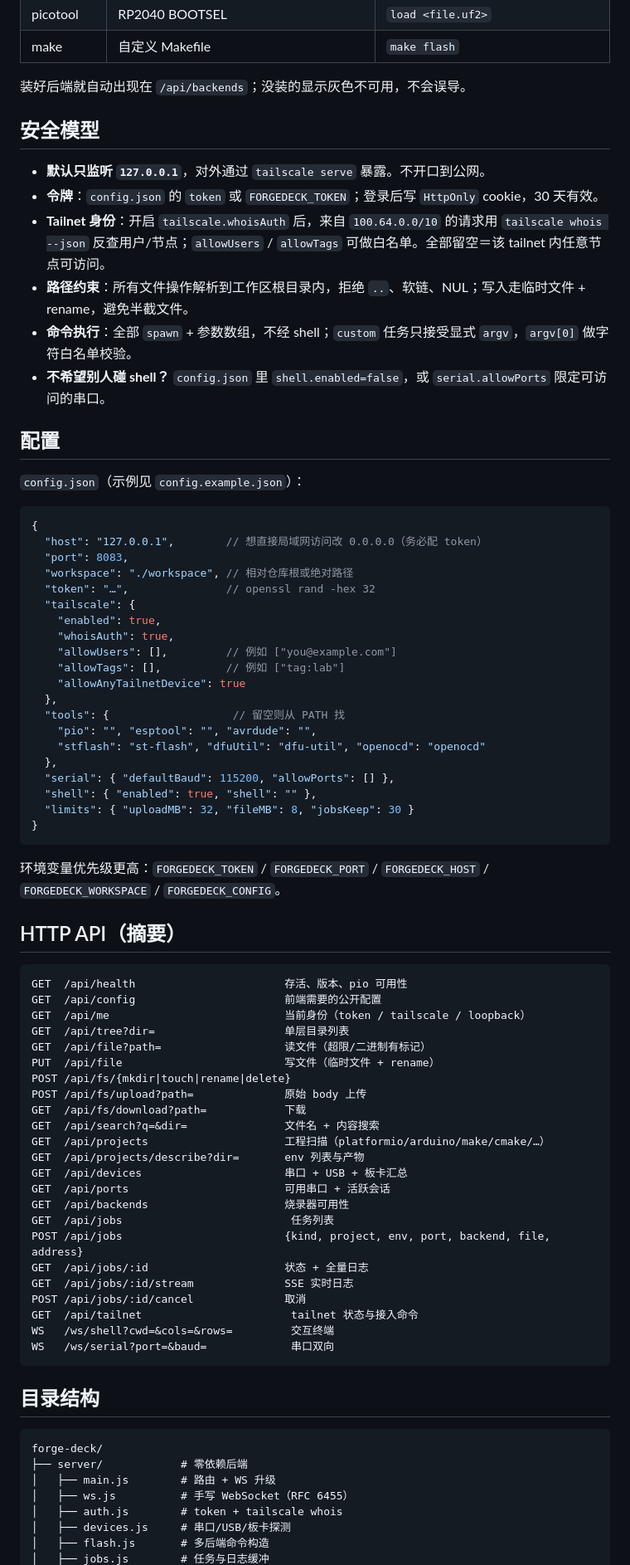
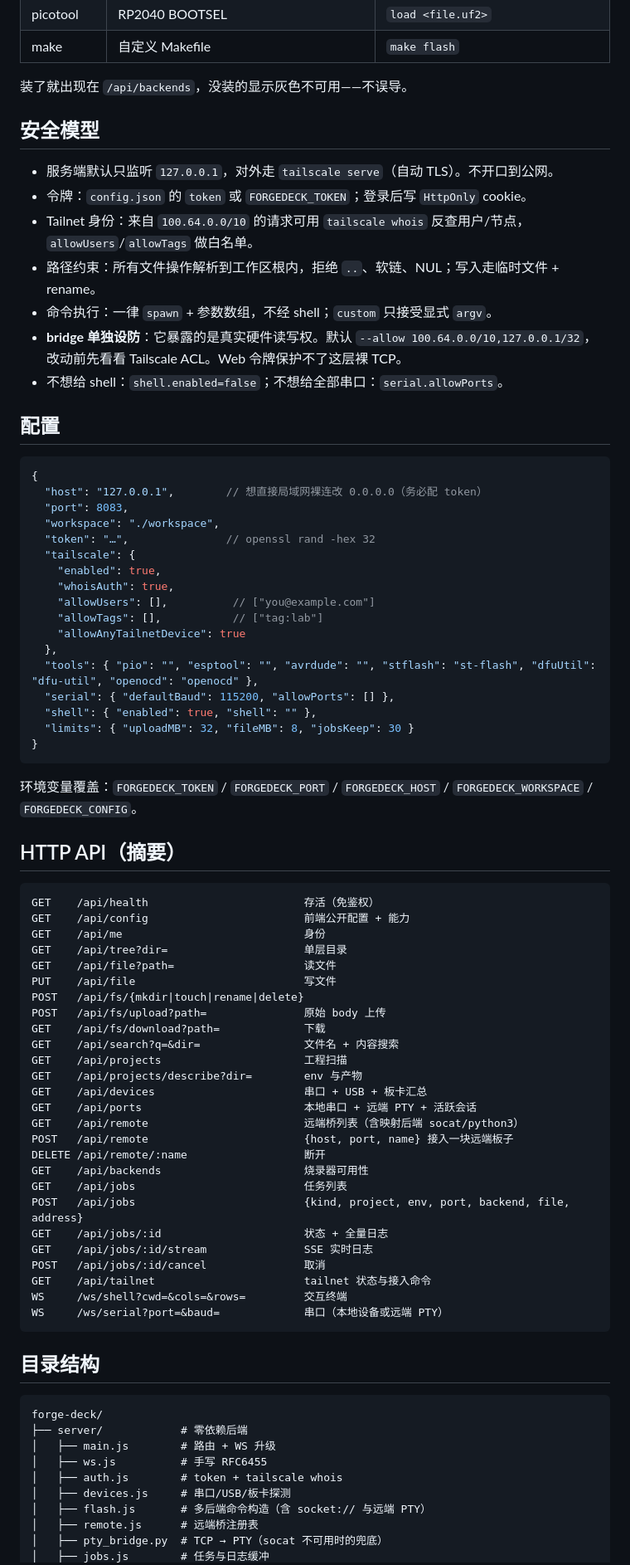
Before and after one commit to shaojun366/forge-deck, a Markdown page: README.md, the part around one of its changes. Shown at 83% size. Rendered like a GitHub page.

````diff
--- a/README.md
+++ b/README.md
@@ -134,72 +123,71 @@ tailscale serve status
 | picotool | RP2040 BOOTSEL | `load <file.uf2>` |
 | make | 自定义 Makefile | `make flash` |
 
-装好后端就自动出现在 `/api/backends`；没装的显示灰色不可用，不会误导。
+装了就出现在 `/api/backends`，没装的显示灰色不可用——不误导。
 
 ## 安全模型
 
-- **默认只监听 `127.0.0.1`**，对外通过 `tailscale serve` 暴露。不开口到公网。
-- **令牌**：`config.json` 的 `token` 或 `FORGEDECK_TOKEN`；登录后写 `HttpOnly` cookie，30 天有效。
-- **Tailnet 身份**：开启 `tailscale.whoisAuth` 后，来自 `100.64.0.0/10` 的请求用 `tailscale whois --json` 反查用户/节点；`allowUsers` / `allowTags` 可做白名单。全部留空＝该 tailnet 内任意节点可访问。
-- **路径约束**：所有文件操作解析到工作区根目录内，拒绝 `..`、软链、NUL；写入走临时文件 + rename，避免半截文件。
-- **命令执行**：全部 `spawn` + 参数数组，不经 shell；`custom` 任务只接受显式 `argv`，`argv[0]` 做字符白名单校验。
-- **不希望别人碰 shell？** `config.json` 里 `shell.enabled=false`，或 `serial.allowPorts` 限定可访问的串口。
+- 服务端默认只监听 `127.0.0.1`，对外走 `tailscale serve`（自动 TLS）。不开口到公网。
+- 令牌：`config.json` 的 `token` 或 `FORGEDECK_TOKEN`；登录后写 `HttpOnly` cookie。
+- Tailnet 身份：来自 `100.64.0.0/10` 的请求可用 `tailscale whois` 反查用户/节点，`allowUsers`/`allowTags` 做白名单。
+- 路径约束：所有文件操作解析到工作区根内，拒绝 `..`、软链、NUL；写入走临时文件 + rename。
+- 命令执行：一律 `spawn` + 参数数组，不经 shell；`custom` 只接受显式 `argv`。
+- **bridge 单独设防**：它暴露的是真实硬件读写权。默认 `--allow 100.64.0.0/10,127.0.0.1/32`，改动前先看看 Tailscale ACL。Web 令牌保护不了这层裸 TCP。
+- 不想给 shell：`shell.enabled=false`；不想给全部串口：`serial.allowPorts`。
 
 ## 配置
 
-`config.json`（示例见 `config.example.json`）：
-
 ```jsonc
 {
-  "host": "127.0.0.1",        // 想直接局域网访问改 0.0.0.0（务必配 token）
+  "host": "127.0.0.1",        // 想直接局域网裸连改 0.0.0.0（务必配 token）
   "port": 8083,
-  "workspace": "./workspace", // 相对仓库根或绝对路径
+  "workspace": "./workspace",
   "token": "…",               // openssl rand -hex 32
   "tailscale": {
     "enabled": true,
     "whoisAuth": true,
-    "allowUsers": [],         // 例如 ["you@example.com"]
-    "allowTags": [],          // 例如 ["tag:lab"]
+    "allowUsers": [],          // ["you@example.com"]
+    "allowTags": [],           // ["tag:lab"]
     "allowAnyTailnetDevice": true
   },
-  "tools": {                   // 留空则从 PATH 找
-    "pio": "", "esptool": "", "avrdude": "",
-    "stflash": "st-flash", "dfuUtil": "dfu-util", "openocd": "openocd"
-  },
+  "tools": { "pio": "", "esptool": "", "avrdude": "", "stflash": "st-flash", "dfuUtil": "dfu-util", "openocd": "openocd" },
   "serial": { "defaultBaud": 115200, "allowPorts": [] },
   "shell": { "enabled": true, "shell": "" },
   "limits": { "uploadMB": 32, "fileMB": 8, "jobsKeep": 30 }
 }
 ```
 
-环境变量优先级更高：`FORGEDECK_TOKEN` / `FORGEDECK_PORT` / `FORGEDECK_HOST` / `FORGEDECK_WORKSPACE` / `FORGEDECK_CONFIG`。
+环境变量覆盖：`FORGEDECK_TOKEN` / `FORGEDECK_PORT` / `FORGEDECK_HOST` / `FORGEDECK_WORKSPACE` / `FORGEDECK_CONFIG`。
 
 ## HTTP API（摘要）
 
 ```
-GET  /api/health                       存活、版本、pio 可用性
-GET  /api/config                       前端需要的公开配置
-GET  /api/me                           当前身份（token / tailscale / loopback）
-GET  /api/tree?dir=                    单层目录列表
-GET  /api/file?path=                   读文件（超限/二进制有标记）
-PUT  /api/file                         写文件（临时文件 + rename）
-POST /api/fs/{mkdir|touch|rename|delete}
-POST /api/fs/upload?path=              原始 body 上传
-GET  /api/fs/download?path=            下载
-GET  /api/search?q=&dir=               文件名 + 内容搜索
-GET  /api/projects                     工程扫描（platformio/arduino/make/cmake/…）
-GET  /api/projects/describe?dir=       env 列表与产物
-GET  /api/devices                      串口 + USB + 板卡汇总
-GET  /api/ports                        可用串口 + 活跃会话
-GET  /api/backends                     烧录器可用性
-GET  /api/jobs                          任务列表
-POST /api/jobs                         {kind, project, env, port, backend, file, address}
-GET  /api/jobs/:id                     状态 + 全量日志
-GET  /api/jobs/:id/stream              SSE 实时日志
-POST /api/jobs/:id/cancel              取消
-GET  /api/tailnet                       tailnet 状态与接入命令
-WS   /ws/shell?cwd=&cols=&rows=         交互终端
-WS   /ws/serial?port=&baud=             串口双向
+GET    /api/health                        存活（免鉴权）
+GET    /api/config                        前端公开配置 + 能力
+GET    /api/me                            身份
+GET    /api/tree?dir=                     单层目录
+GET    /api/file?path=                    读文件
+PUT    /api/file                          写文件
+POST   /api/fs/{mkdir|touch|rename|delete}
+POST   /api/fs/upload?path=               原始 body 上传
+GET    /api/fs/download?path=             下载
+GET    /api/search?q=&dir=                文件名 + 内容搜索
+GET    /api/projects                      工程扫描
+GET    /api/projects/describe?dir=        env 与产物
+GET    /api/devices                       串口 + USB + 板卡汇总
+GET    /api/ports                         本地串口 + 远端 PTY + 活跃会话
+GET    /api/remote                        远端桥列表（含映射后端 socat/python3）
+POST   /api/remote                        {host, port, name} 接入一块远端板子
+DELETE /api/remote/:name                  断开
+GET    /api/backends                      烧录器可用性
+GET    /api/jobs                          任务列表
+POST   /api/jobs                          {kind, project, env, port, backend, file, address}
+GET    /api/jobs/:id                      状态 + 全量日志
+GET    /api/jobs/:id/stream               SSE 实时日志
+POST   /api/jobs/:id/cancel               取消
+GET    /api/tailnet                       tailnet 状态与接入命令
+WS     /ws/shell?cwd=&cols=&rows=         交互终端
+WS     /ws/serial?port=&baud=             串口（本地设备或远端 PTY）
 ```
 
 ## 目录结构
@@ -208,8 +196,10 @@ WS   /ws/serial?port=&baud=             串口双向
 forge-deck/
 ├── server/            # 零依赖后端
 │   ├── main.js        # 路由 + WS 升级
-│   ├── ws.js          # 手写 WebSocket（RFC 6455）
+│   ├── ws.js          # 手写 RFC6455
 │   ├── auth.js        # token + tailscale whois
 │   ├── devices.js     # 串口/USB/板卡探测
-│   ├── flash.js       # 多后端命令构造
+│   ├── flash.js       # 多后端命令构造（含 socket:// 与远端 PTY）
+│   ├── remote.js      # 远端桥注册表
+│   ├── pty_bridge.py  # TCP → PTY（socat 不可用时的兜底）
 │   ├── jobs.js        # 任务与日志缓冲
````
Also changed, not shown: other parts of README.md (+97 -101 lines), bridge/README.md (added, +37 -0 lines), docs/development.md (+21 -0 lines), docs/remote-usb.md (added, +155 -0 lines), docs/screenshot-editor.png, docs/screenshot-remote.png (added), docs/screenshot-serial-remote.png (added), 13 other files.
